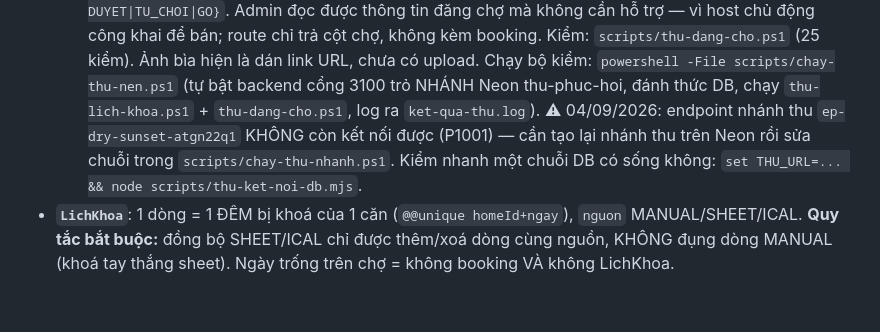
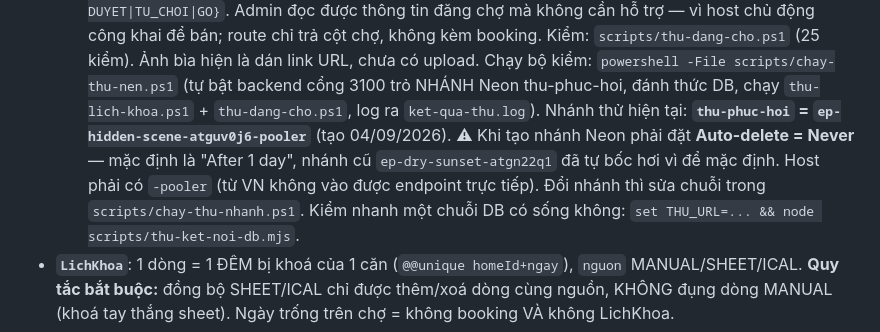
Before and after one commit to hao000taydothienkhoihcm-netizen/homestay-backend, a Markdown page: CLAUDE.md, the part around the change. Rendered like a GitHub page; blank space fills up the shorter version.

Commit message:
CLAUDE.md: ghi nhánh thử mới + lưu ý Auto-delete = Never
Co-Authored-By: Claude Opus 5 <noreply@anthropic.com>
Claude-Session: https://claude.ai/code/session_013HLMptv5aDxFZ1izkCFW91

```diff
--- a/CLAUDE.md
+++ b/CLAUDE.md
@@ -220,8 +220,10 @@ CREATE TABLE, không đụng dữ liệu cũ:
   `scripts/thu-dang-cho.ps1` (25 kiểm). Ảnh bìa hiện là dán link URL, chưa có upload.
   Chạy bộ kiểm: `powershell -File scripts/chay-thu-nen.ps1` (tự bật backend cổng 3100 trỏ NHÁNH Neon
   thu-phuc-hoi, đánh thức DB, chạy `thu-lich-khoa.ps1` + `thu-dang-cho.ps1`, log ra `ket-qua-thu.log`).
-  ⚠ 04/09/2026: endpoint nhánh thu `ep-dry-sunset-atgn22q1` KHÔNG còn kết nối được (P1001) —
-  cần tạo lại nhánh thu trên Neon rồi sửa chuỗi trong `scripts/chay-thu-nhanh.ps1`.
+  Nhánh thử hiện tại: **`thu-phuc-hoi` = `ep-hidden-scene-atguv0j6-pooler`** (tạo 04/09/2026).
+  ⚠ Khi tạo nhánh Neon phải đặt **Auto-delete = Never** — mặc định là "After 1 day", nhánh cũ
+  `ep-dry-sunset-atgn22q1` đã tự bốc hơi vì để mặc định. Host phải có `-pooler` (từ VN không
+  vào được endpoint trực tiếp). Đổi nhánh thì sửa chuỗi trong `scripts/chay-thu-nhanh.ps1`.
   Kiểm nhanh một chuỗi DB có sống không: `set THU_URL=... && node scripts/thu-ket-noi-db.mjs`.
 - **`LichKhoa`**: 1 dòng = 1 ĐÊM bị khoá của 1 căn (`@@unique homeId+ngay`), `nguon` MANUAL/SHEET/ICAL.
   **Quy tắc bắt buộc:** đồng bộ SHEET/ICAL chỉ được thêm/xoá dòng cùng nguồn, KHÔNG đụng dòng MANUAL
```
